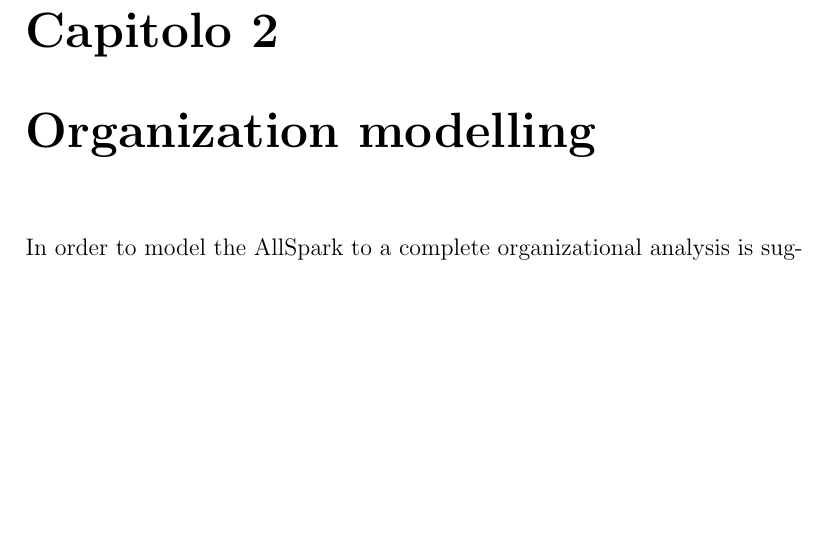
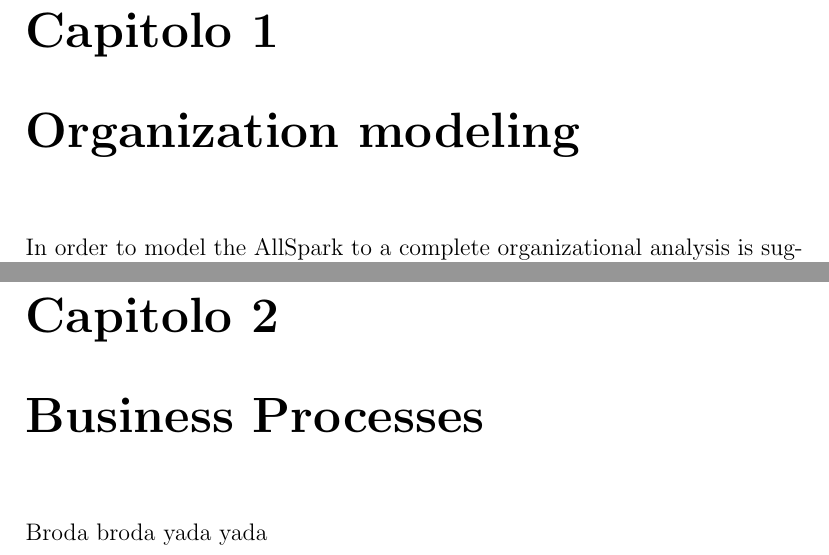
Before and after one commit to enry86/ois_prj, a LaTeX book (ois_prj/oisBase.tex, which reads ois_prj/Assignment1.tex, ois_prj/assign2/Assignment2.tex): part of page 6 of 34 before the commit and two parts of pages 5 and 34 of 34 after it, the two joined at a grey line, cut so that both start at the same text, the shorter picture padded with empty space. Compiled offline with pdfLaTeX.

Commit message:
added assign2 files ti oisbase

```diff
--- a/ois_prj/Assignment1.tex
+++ b/ois_prj/Assignment1.tex
@@ -20,8 +20,8 @@ A very important section is the ``Research and Development'' section which works
 
 
 
-\chapter{Organization modelling}
-\label{chap:Organization_modelling}
+\chapter{Organization modeling}
+\label{chap:Organization_modeling}
 In order to model the AllSpark to a complete organizational analysis is suggested to adopt the Zachman framework. The following analysis are going to focus the only first two rows of the forecast model to achieve the first representation of the ``case study'' business.
 
 \section{Scope}
--- /dev/null
+++ b/ois_prj/assign2/Assignment2.tex
@@ -0,0 +1,2 @@
+\chapter{Business Processes}
+Broda broda yada yada
--- a/ois_prj/oisBase.tex
+++ b/ois_prj/oisBase.tex
@@ -42,11 +42,11 @@
 
 
 \makeindex
-\title{Organizational Information Systems \\ ``Assignment1''}
+\title{Organizational Information Systems \\ ``AllSpark''}
 \author{Enrico Sartori \\ Luca Gasparella}
 % \date{19 March 2009}
 % version v.0.2 beta
-\date{07 April 2009}
+\date{A.y. 2008/2009}
 
 
 
```
Also changed, not shown: ois_prj/Assignment1.tex (2 more changed lines), ois_prj/oisBase.tex (1 more changed lines).
